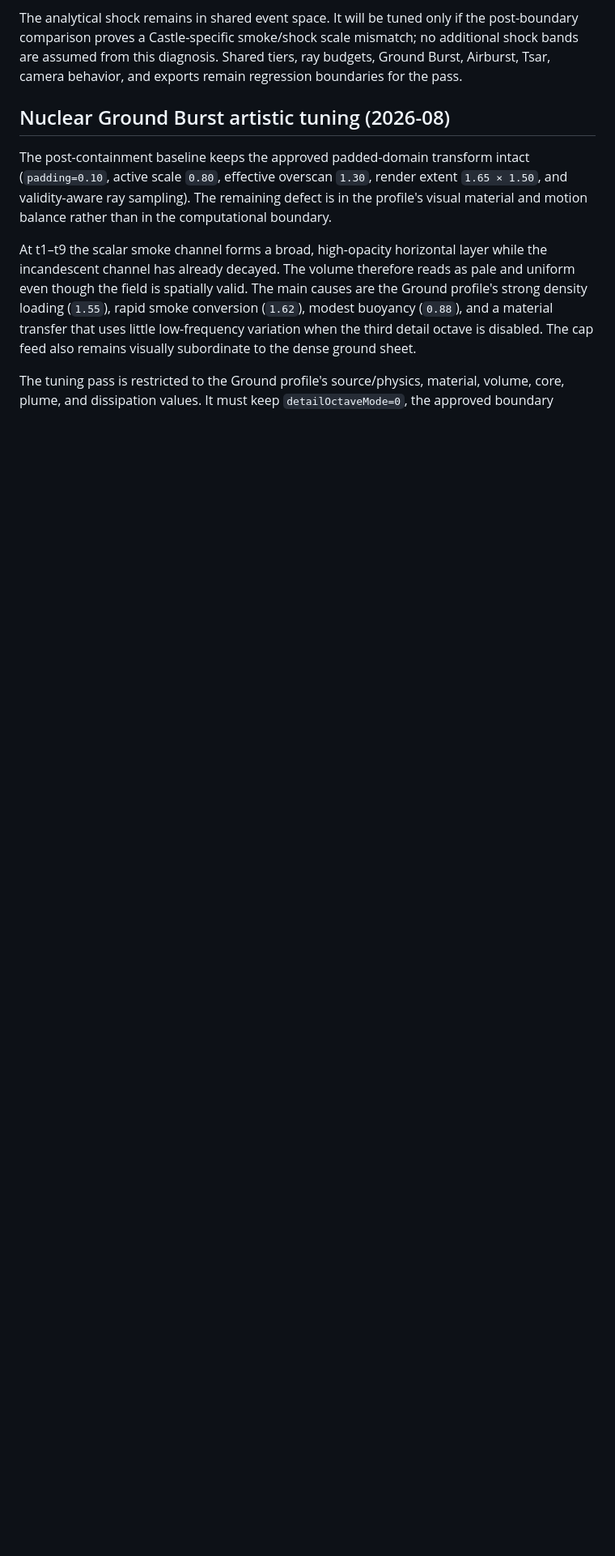
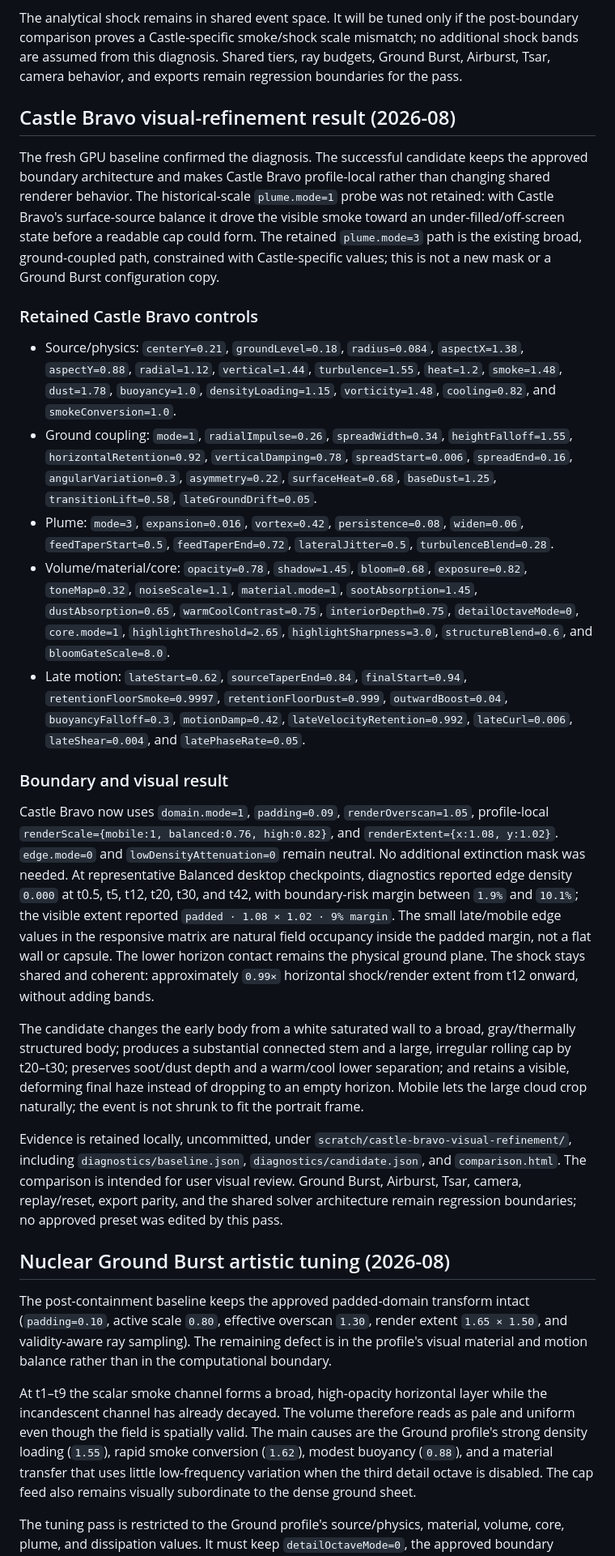
Before and after one commit to designdelulu/explosion-dynamics-lab, a Markdown page: RESEARCH-NOTES.md, the part around the change. Shown at 81% size. GitHub-like rendering; blank space fills up the shorter version.

Commit message:
docs: record Castle Bravo refinement results

```diff
--- a/RESEARCH-NOTES.md
+++ b/RESEARCH-NOTES.md
@@ -120,6 +120,73 @@ the post-boundary comparison proves a Castle-specific smoke/shock scale
 mismatch; no additional shock bands are assumed from this diagnosis. Shared
 tiers, ray budgets, Ground Burst, Airburst, Tsar, camera behavior, and exports
 remain regression boundaries for the pass.
+
+## Castle Bravo visual-refinement result (2026-08)
+
+The fresh GPU baseline confirmed the diagnosis. The successful candidate keeps
+the approved boundary architecture and makes Castle Bravo profile-local rather
+than changing shared renderer behavior. The historical-scale `plume.mode=1`
+probe was not retained: with Castle Bravo's surface-source balance it drove the
+visible smoke toward an under-filled/off-screen state before a readable cap
+could form. The retained `plume.mode=3` path is the existing broad,
+ground-coupled path, constrained with Castle-specific values; this is not a new
+mask or a Ground Burst configuration copy.
+
+### Retained Castle Bravo controls
+
+- Source/physics: `centerY=0.21`, `groundLevel=0.18`, `radius=0.084`,
+  `aspectX=1.38`, `aspectY=0.88`, `radial=1.12`, `vertical=1.44`,
+  `turbulence=1.55`, `heat=1.2`, `smoke=1.48`, `dust=1.78`,
+  `buoyancy=1.0`, `densityLoading=1.15`, `vorticity=1.48`,
+  `cooling=0.82`, and `smokeConversion=1.0`.
+- Ground coupling: `mode=1`, `radialImpulse=0.26`, `spreadWidth=0.34`,
+  `heightFalloff=1.55`, `horizontalRetention=0.92`,
+  `verticalDamping=0.78`, `spreadStart=0.006`, `spreadEnd=0.16`,
+  `angularVariation=0.3`, `asymmetry=0.22`, `surfaceHeat=0.68`,
+  `baseDust=1.25`, `transitionLift=0.58`, `lateGroundDrift=0.05`.
+- Plume: `mode=3`, `expansion=0.016`, `vortex=0.42`, `persistence=0.08`,
+  `widen=0.06`, `feedTaperStart=0.5`, `feedTaperEnd=0.72`,
+  `lateralJitter=0.5`, `turbulenceBlend=0.28`.
+- Volume/material/core: `opacity=0.78`, `shadow=1.45`, `bloom=0.68`,
+  `exposure=0.82`, `toneMap=0.32`, `noiseScale=1.1`, `material.mode=1`,
+  `sootAbsorption=1.45`, `dustAbsorption=0.65`, `warmCoolContrast=0.75`,
+  `interiorDepth=0.75`, `detailOctaveMode=0`, `core.mode=1`,
+  `highlightThreshold=2.65`, `highlightSharpness=3.0`,
+  `structureBlend=0.6`, and `bloomGateScale=8.0`.
+- Late motion: `lateStart=0.62`, `sourceTaperEnd=0.84`, `finalStart=0.94`,
+  `retentionFloorSmoke=0.9997`, `retentionFloorDust=0.999`,
+  `outwardBoost=0.04`, `buoyancyFalloff=0.3`, `motionDamp=0.42`,
+  `lateVelocityRetention=0.992`, `lateCurl=0.006`, `lateShear=0.004`,
+  and `latePhaseRate=0.05`.
+
+### Boundary and visual result
+
+Castle Bravo now uses `domain.mode=1`, `padding=0.09`, `renderOverscan=1.05`,
+profile-local `renderScale={mobile:1, balanced:0.76, high:0.82}`, and
+`renderExtent={x:1.08, y:1.02}`. `edge.mode=0` and
+`lowDensityAttenuation=0` remain neutral. No additional extinction mask was
+needed. At representative Balanced desktop checkpoints, diagnostics reported
+edge density `0.000` at t0.5, t5, t12, t20, t30, and t42, with boundary-risk
+margin between `1.9%` and `10.1%`; the visible extent reported
+`padded · 1.08 × 1.02 · 9% margin`. The small late/mobile edge values in the
+responsive matrix are natural field occupancy inside the padded margin, not a
+flat wall or capsule. The lower horizon contact remains the physical ground
+plane. The shock stays shared and coherent: approximately `0.99×` horizontal
+shock/render extent from t12 onward, without adding bands.
+
+The candidate changes the early body from a white saturated wall to a broad,
+gray/thermally structured body; produces a substantial connected stem and a
+large, irregular rolling cap by t20–t30; preserves soot/dust depth and a
+warm/cool lower separation; and retains a visible, deforming final haze instead
+of dropping to an empty horizon. Mobile lets the large cloud crop naturally;
+the event is not shrunk to fit the portrait frame.
+
+Evidence is retained locally, uncommitted, under
+`scratch/castle-bravo-visual-refinement/`, including `diagnostics/baseline.json`,
+`diagnostics/candidate.json`, and `comparison.html`. The comparison is intended
+for user visual review. Ground Burst, Airburst, Tsar, camera, replay/reset,
+export parity, and the shared solver architecture remain regression boundaries;
+no approved preset was edited by this pass.
 
 ## Nuclear Ground Burst artistic tuning (2026-08)
 
```
